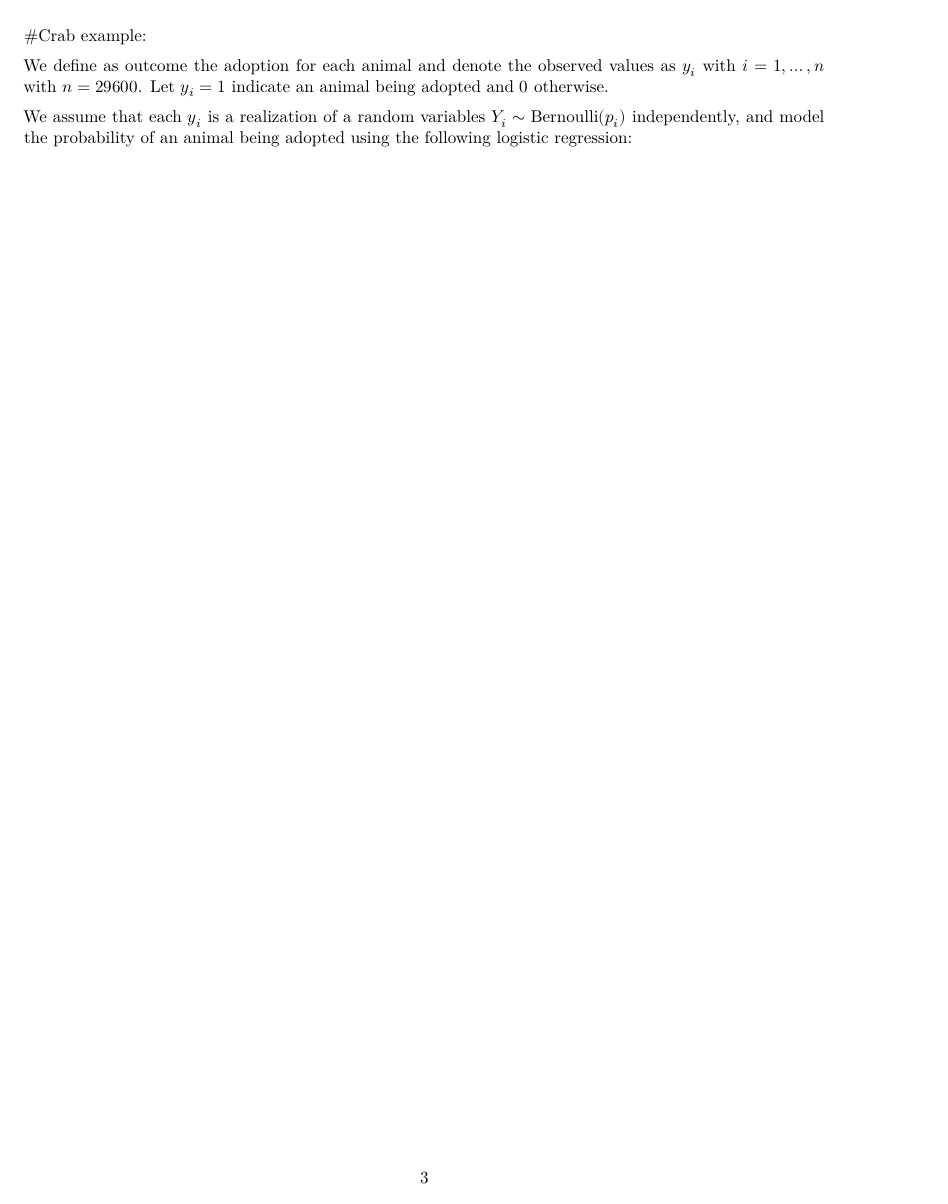
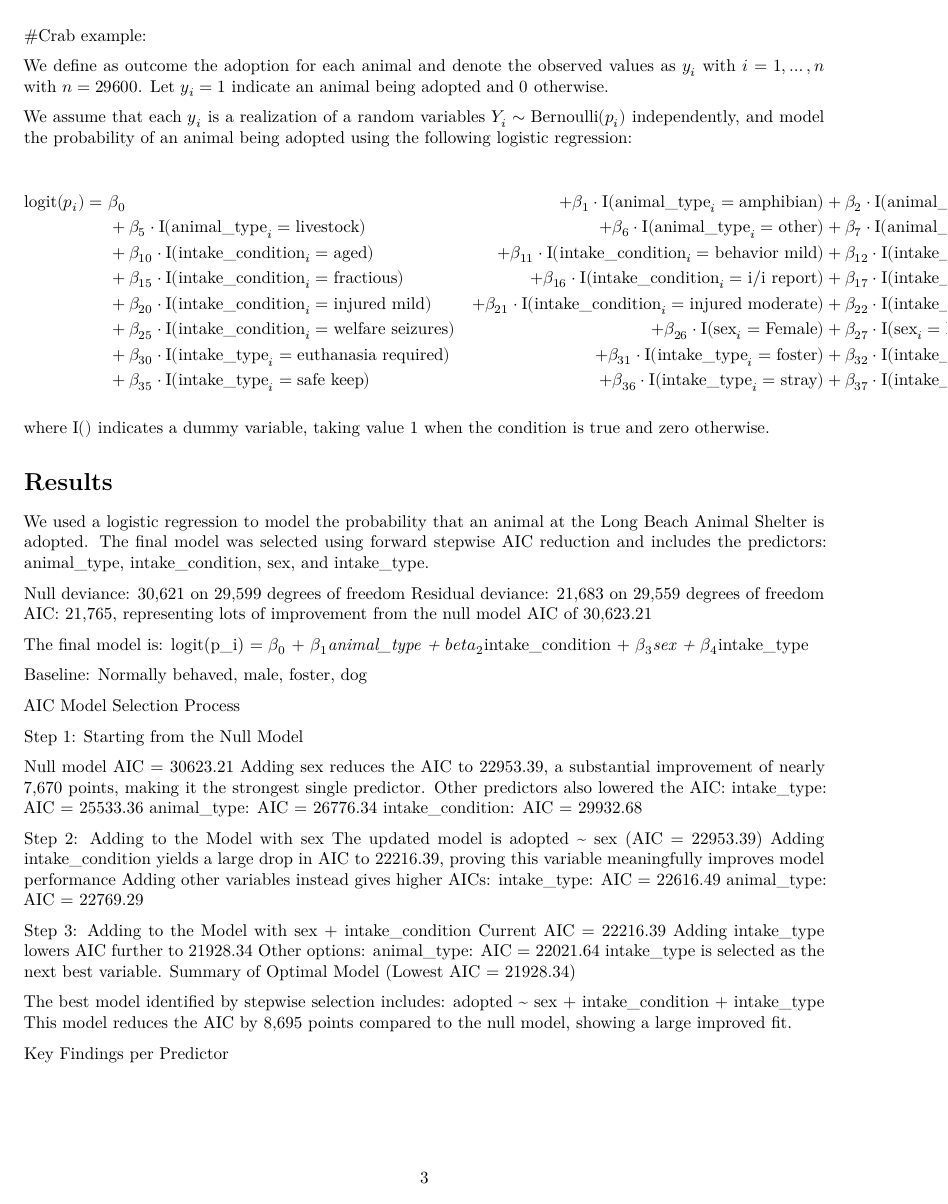
Before and after one commit to arjunnarang24/STAT-3302, a Quarto document (template_for_project/template_for_project/Report.qmd): page 3 of 8 before the commit and page 3 of 6 after it. Rendered offline with R 4.5, knitr and Pandoc in place of Quarto, then LaTeX, with nearby package versions; the code chunks are not run, so their results and figures are left out.

Commit message:
Update Report.qmd

```diff
--- a/template_for_project/template_for_project/Report.qmd
+++ b/template_for_project/template_for_project/Report.qmd
@@ -380,3 +380,7 @@ We assume that each $y_i$ is a realization of a random variables $Y_i \sim \mbox
 
 $$
 \begin{aligned}
+  \mathrm{logit}(p_i) =\ & \beta_0
+  &+ \beta_1 \cdot \mathrm{I}(\text{animal\_type}_i = \text{amphibian})
+  &+ \beta_2 \cdot \mathrm{I}(\text{animal\_type}_i = \text{bird})
+  &+ \beta_3 \cdot \mathrm{I}(\text{animal\_type}_i = \text{cat})
@@ -387 +387,5 @@ $$
   &+ \beta_4 \cdot \mathrm{I}(\text{animal\_type}_i = \text{guinea pig}) \\
+  &+ \beta_5 \cdot \mathrm{I}(\text{animal\_type}_i = \text{livestock})
+  &+ \beta_6 \cdot \mathrm{I}(\text{animal\_type}_i = \text{other})
+  &+ \beta_7 \cdot \mathrm{I}(\text{animal\_type}_i = \text{rabbit})
+  &+ \beta_8 \cdot \mathrm{I}(\text{animal\_type}_i = \text{reptile})
@@ -392 +392,5 @@ $$
   &+ \beta_9 \cdot \mathrm{I}(\text{animal\_type}_i = \text{wild}) \\
+  &+ \beta_{10} \cdot \mathrm{I}(\text{intake\_condition}_i = \text{aged})
+  &+ \beta_{11} \cdot \mathrm{I}(\text{intake\_condition}_i = \text{behavior mild})
+  &+ \beta_{12} \cdot \mathrm{I}(\text{intake\_condition}_i = \text{behavior moderate})
+  &+ \beta_{13} \cdot \mathrm{I}(\text{intake\_condition}_i = \text{behavior severe})
@@ -397 +397,5 @@ $$
   &+ \beta_{14} \cdot \mathrm{I}(\text{intake\_condition}_i = \text{feral}) \\
+  &+ \beta_{15} \cdot \mathrm{I}(\text{intake\_condition}_i = \text{fractious})
+  &+ \beta_{16} \cdot \mathrm{I}(\text{intake\_condition}_i = \text{i/i report})
+  &+ \beta_{17} \cdot \mathrm{I}(\text{intake\_condition}_i = \text{ill mild})
+  &+ \beta_{18} \cdot \mathrm{I}(\text{intake\_condition}_i = \text{ill moderate})
@@ -402 +402,5 @@ $$
   &+ \beta_{19} \cdot \mathrm{I}(\text{intake\_condition}_i = \text{ill severe}) \\
+  &+ \beta_{20} \cdot \mathrm{I}(\text{intake\_condition}_i = \text{injured mild})
+  &+ \beta_{21} \cdot \mathrm{I}(\text{intake\_condition}_i = \text{injured moderate})
+  &+ \beta_{22} \cdot \mathrm{I}(\text{intake\_condition}_i = \text{injured severe})
+  &+ \beta_{23} \cdot \mathrm{I}(\text{intake\_condition}_i = \text{intakeexam})
@@ -407 +407,5 @@ $$
   &+ \beta_{24} \cdot \mathrm{I}(\text{intake\_condition}_i = \text{under age/weight}) \\
+  &+ \beta_{25} \cdot \mathrm{I}(\text{intake\_condition}_i = \text{welfare seizures})
+  &+ \beta_{26} \cdot \mathrm{I}(\text{sex}_i = \text{Female})
+  &+ \beta_{27} \cdot \mathrm{I}(\text{sex}_i = \text{Neutered})
+  &+ \beta_{28} \cdot \mathrm{I}(\text{sex}_i = \text{Spayed})
@@ -412 +412,5 @@ $$
   &+ \beta_{29} \cdot \mathrm{I}(\text{intake\_type}_i = \text{confiscate}) \\
+  &+ \beta_{30} \cdot \mathrm{I}(\text{intake\_type}_i = \text{euthanasia required})
+  &+ \beta_{31} \cdot \mathrm{I}(\text{intake\_type}_i = \text{foster})
+  &+ \beta_{32} \cdot \mathrm{I}(\text{intake\_type}_i = \text{owner surrender})
+  &+ \beta_{33} \cdot \mathrm{I}(\text{intake\_type}_i = \text{quarantine})
@@ -417 +417,5 @@ $$
   &+ \beta_{34} \cdot \mathrm{I}(\text{intake\_type}_i = \text{return}) \\
+  &+ \beta_{35} \cdot \mathrm{I}(\text{intake\_type}_i = \text{safe keep})
+  &+ \beta_{36} \cdot \mathrm{I}(\text{intake\_type}_i = \text{stray})
+  &+ \beta_{37} \cdot \mathrm{I}(\text{intake\_type}_i = \text{trap, neuter, return})
+  &+ \beta_{38} \cdot \mathrm{I}(\text{intake\_type}_i = \text{welfare seized})
```
Also changed, not shown: template_for_project/template_for_project/Report.qmd (32 more changed lines).
